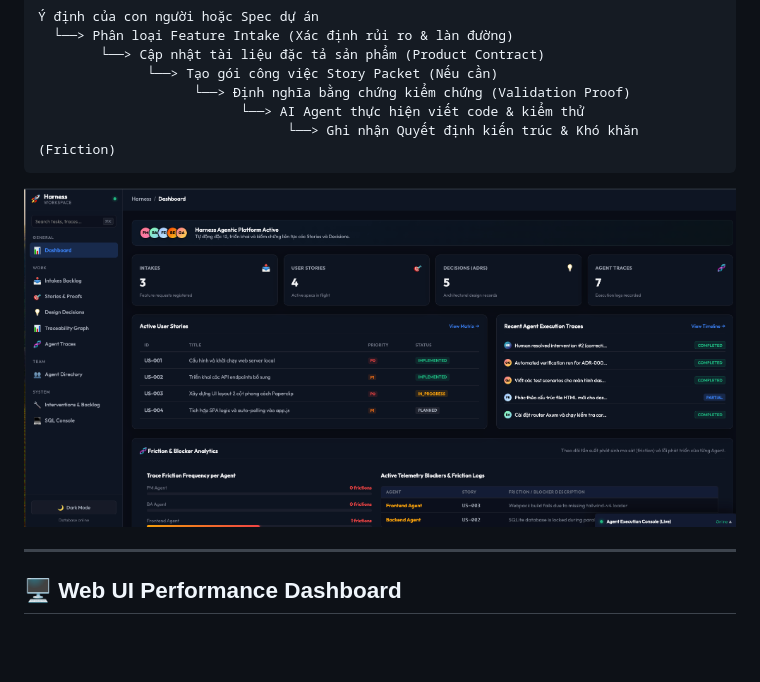
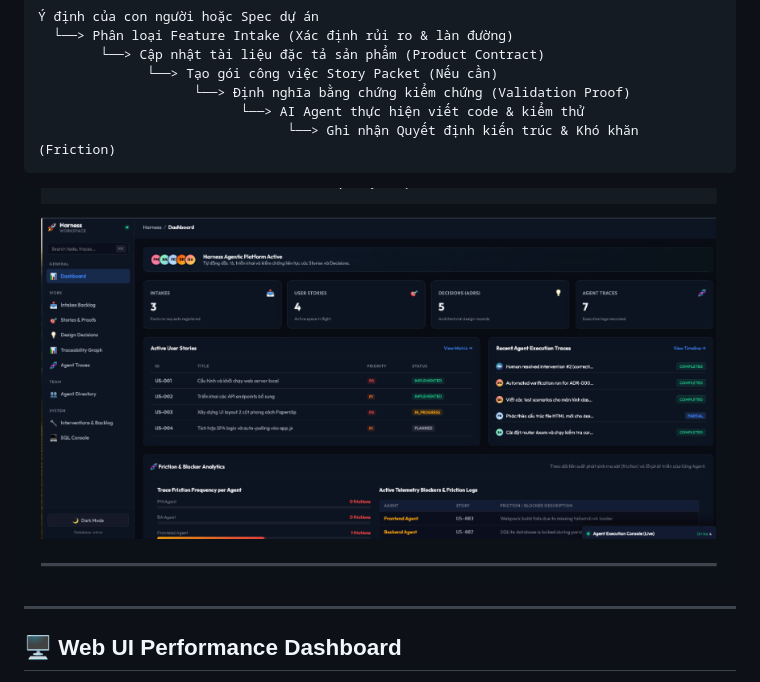
Before and after one commit to baobao0303/harness, a Markdown page: README.md, the part around the change. GitHub-like rendering; pictures changed too: docs/assets/harness-dashboard.png (added), docs/assets/ide-comparison-dashboard-dark.png (deleted); blank space fills up the shorter version.

Commit message:
docs: rename dashboard image to harness-dashboard.png and update README to bypass GitHub camo cache

````diff
--- a/README.md
+++ b/README.md
@@ -48,7 +48,7 @@ Mọi yêu cầu công việc đi qua Harness sẽ tuân theo quy trình chuẩn
                           └──> AI Agent thực hiện viết code & kiểm thử
                                 └──> Ghi nhận Quyết định kiến trúc & Khó khăn (Friction)
 ```
-![Harness Integrated Developer IDE Performance Dashboard](docs/assets/ide-comparison-dashboard-dark.png)
+![Harness Integrated Developer IDE Performance Dashboard](docs/assets/harness-dashboard.png)
 
 ---
 
````
